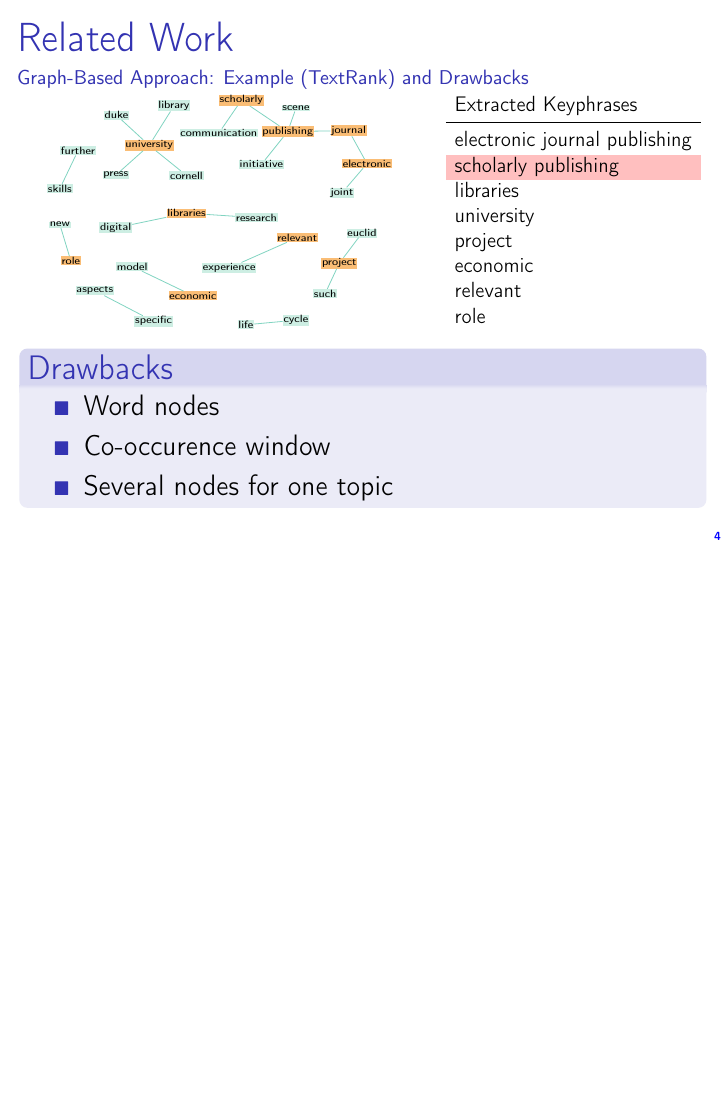
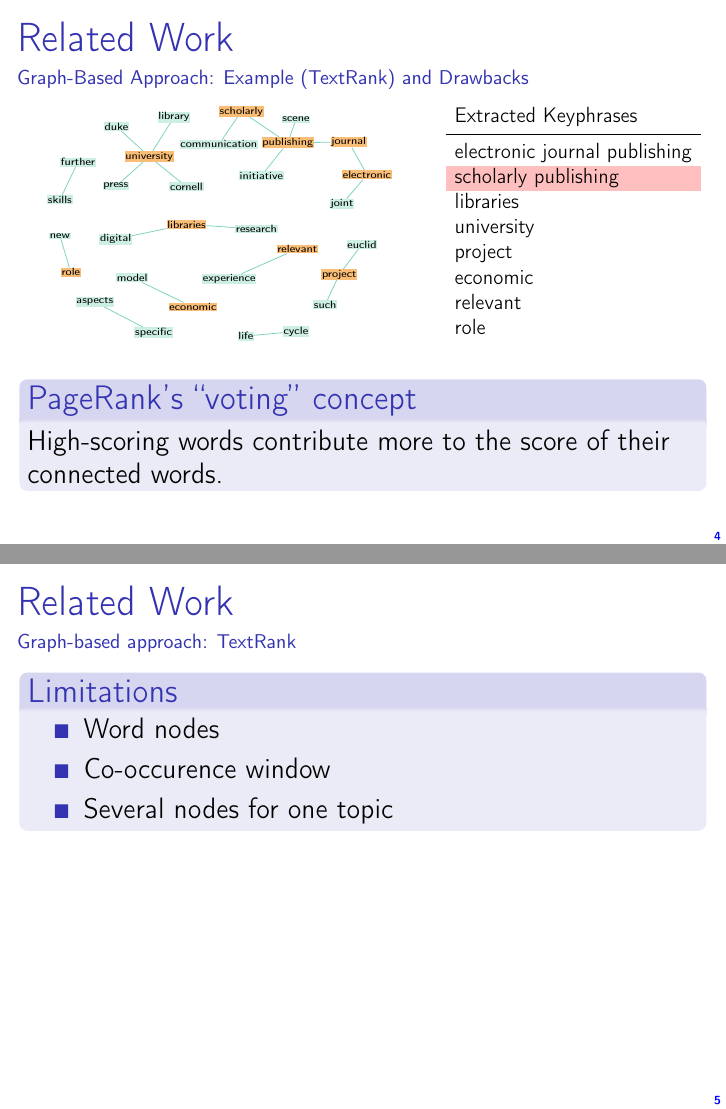
Before and after one commit to adrien-bougouin/nlp-publications, LaTeX slides (ijcnlp_2013/oral_presentation/slides.tex, which reads ijcnlp_2013/oral_presentation/input/related_work.tex): page 20 of 67 before the commit and pages 20 and 21 of 68 after it, the two joined at a grey line, the shorter picture padded with empty space. Compiled offline with pdfLaTeX.

Commit message:
some modifications

```diff
--- a/ijcnlp_2013/oral_presentation/input/related_work.tex
+++ b/ijcnlp_2013/oral_presentation/input/related_work.tex
@@ -41,10 +41,11 @@
   \begin{frame}{Related Work}
     \framesubtitle{Graph-Based Approach: Example (TextRank) and Drawbacks}
 
+    \visible<2->{
       \begin{columns}
         \begin{column}{.6\textwidth}
           \centering
-        \alt<3->{
+          \alt<4->{
             \begin{tikzpicture}[thin,
                                 auto,
                                 scale=.25,
@@ -139,6 +140,7 @@
               \path[JungleGreen!50] (project) edge (such);
             \end{tikzpicture}
           }{
+            \visible<2->{
               \begin{tikzpicture}[thin,
                                   auto,
                                   scale=.25,
@@ -270,8 +273,42 @@
           }
         \end{column}
       \end{columns}
+    }
 
-    \begin{block}<6->{Drawbacks}
+    \vfill
+
+    \visible<2->{
+      \begin{block}<3->{PageRank's ``voting'' concept}
+        High-scoring words contribute more to the score of their connected words.
+      \end{block}
+    }
+
+    \visible<1>{
+      \begin{textblock*}{.95\textwidth}(.025\textwidth, -.76\textheight)
+        \setbeamertemplate{blocks}[rounded][shadow=true]
+
+        \begin{exampleblock}{\footnotesize Project Euclid and the role of
+                             research libraries in scholarly publishing}
+          \justifying
+          \footnotesize Project Euclid, a joint electronic journal publishing
+          initiative of Cornell University Library and Duke University Press is
+          discussed in the broader contexts of the changing patterns of
+          scholarly communication and the publishing scene of mathematics.
+          Specific aspects of the project such as partnerships and the creation
+          of an economic model are presented as well as what it takes to be a
+          publisher. Libraries have gained important and relevant experience
+          through the creation and management of digital libraries, but they
+          need to develop further skills if they want to adopt a new role in the
+          life cycle of scholarly communication.
+        \end{exampleblock}
+      \end{textblock*}
+    }
+  \end{frame}
+
+  \begin{frame}[t]{Related Work}
+    \framesubtitle{Graph-based approach: TextRank}
+
+    \begin{block}{Limitations}
       \begin{itemize}
         \item{Word nodes}
         \item{Co-occurence window}
--- a/ijcnlp_2013/oral_presentation/slides.tex
+++ b/ijcnlp_2013/oral_presentation/slides.tex
@@ -122,7 +122,7 @@
     \includegraphics[height=1.75em]{logos/termith.eps}\hfill
   \end{center}
 }
-\author{Adrien Bougouin* \and Florian Boudin \and Béatrice Daille}
+\author{\textbf{Adrien Bougouin} \and Florian Boudin \and Béatrice Daille}
 \institute{\normalsize{Université de Nantes, LINA, France}}
 \date{16 October 2013}
 
```
Also changed, not shown: ijcnlp_2013/oral_presentation/input/this_work.tex (+9 -1 lines), ijcnlp_2013/oral_presentation/input/related_work.tex (5 more changed lines). Lines whose indentation alone changed are shown as unchanged.
